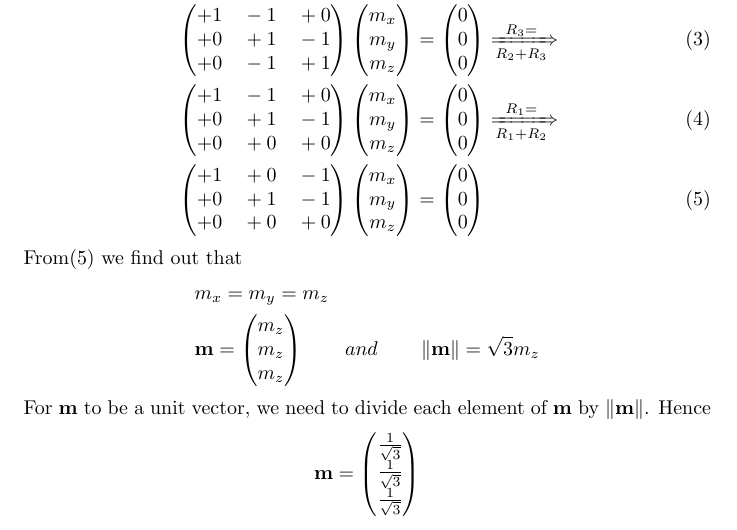
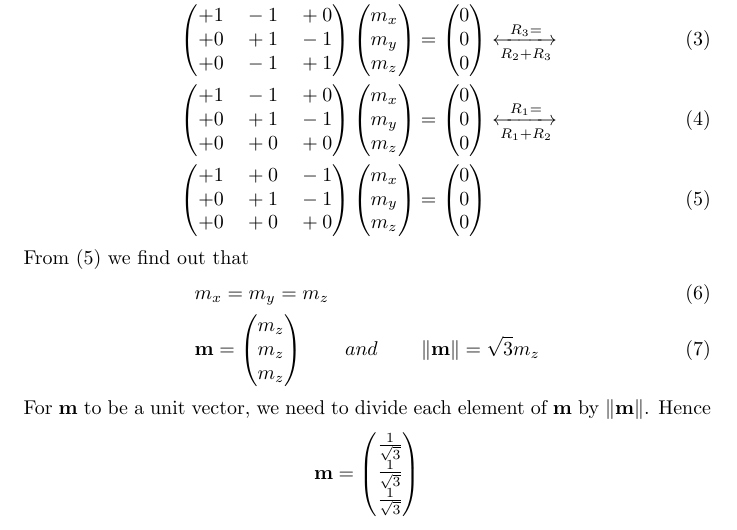
Before and after one commit to saranshbali/EE5609, a LaTeX problem sheet (Assignment1/Latex/assignment1.tex): part of page 1 of 2, cut so that both start at the same text. Compiled offline with pdfLaTeX.

Commit message:
Latest Updates

```diff
--- a/Assignment1/Latex/assignment1.tex
+++ b/Assignment1/Latex/assignment1.tex
@@ -29,18 +29,18 @@ Now, $(1)$ implies
 \end{align*}
 Thus, converting above system of equations into matrix form, we get
 \begin{align}
-& \myvec{+1 \quad  -1 \quad +0 \\ +0 \quad +1 \quad -1 \\ -1 \quad +0 \quad +1 }\myvec{m_x \\ m_y \\ m_z} = \myvec{0 \\ 0 \\ 0}  \xRightarrow[R_1+R_3]{R_3=} \\
+& \myvec{+1 \quad  -1 \quad +0 \\ +0 \quad +1 \quad -1 \\ -1 \quad +0 \quad +1 }\myvec{m_x \\ m_y \\ m_z} = \myvec{0 \\ 0 \\ 0}  \xleftrightarrow[R_1+R_3]{R_3=} \\
 & \myvec{+1 \quad  -1 \quad +0 \\ +0 \quad +1 \quad -1 \\ +0 \quad -1 \quad +1 }\myvec{m_x \\ m_y \\ m_z} = \myvec{0 \\ 0 \\ 0}
-\xRightarrow[R_2+R_3]{R_3=} \\
+\xleftrightarrow[R_2+R_3]{R_3=} \\
 & \myvec{+1 \quad  -1 \quad +0 \\ +0 \quad +1 \quad -1 \\ +0 \quad +0 \quad +0 }\myvec{m_x \\ m_y \\ m_z} = \myvec{0 \\ 0 \\ 0}
-\xRightarrow[R_1+R_2]{R_1=} \\
-& \myvec{+1 \quad  +0 \quad -1 \\ +0 \quad +1 \quad -1 \\ +0 \quad +0 \quad +0 }\myvec{m_x \\ m_y \\ m_z} = \myvec{0 \\ 0 \\ 0}
+\xleftrightarrow[R_1+R_2]{R_1=} \\
+& \myvec{+1 \quad  +0 \quad -1 \\ +0 \quad +1 \quad -1 \\ +0 \quad +0 \quad +0 }\myvec{m_x \\ m_y \\ m_z} = \myvec{0 \\ 0 \\ 0} \label{eq1}
 \end{align}
-From($5$) we find out that
-\begin{align*}
+From ($\ref{eq1}$) we find out that
+\begin{align}
 & m_x = m_y = m_z \\
 & \vec{m} = \myvec{ m_z\\ m_z \\m_z} \qquad and \qquad \norm{\vec{m}} = \sqrt{3}m_z
-\end{align*}
+\end{align}
 For $\vec{m}$ to be a unit vector, we need to divide each element of $\vec{m}$ by $\norm{\vec{m}}$. Hence
 \begin{equation*}
 \vec{m} = \myvec{\frac{1}{\sqrt{3}} \\ \frac{1}{\sqrt{3}} \\ \frac{1}{\sqrt{3}}}
```
Also changed, not shown: Assignment1/Latex/assignment1.pdf, Assignment1/Latex/assignment1.tex (2 more changed lines), 3 other files.
